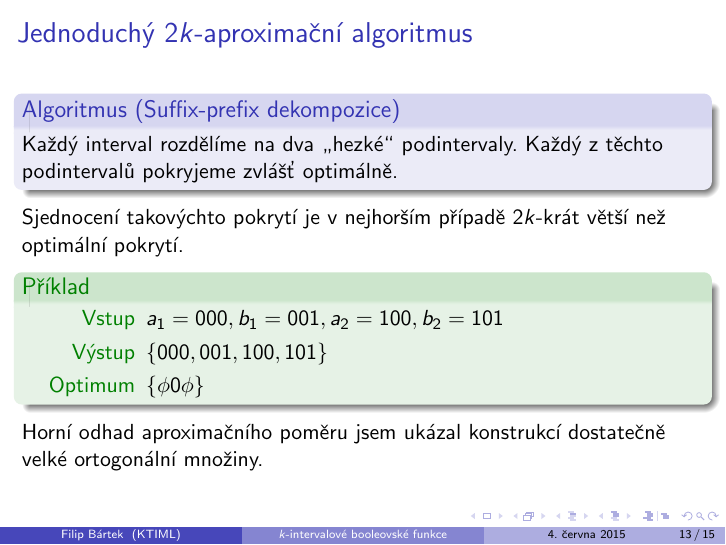
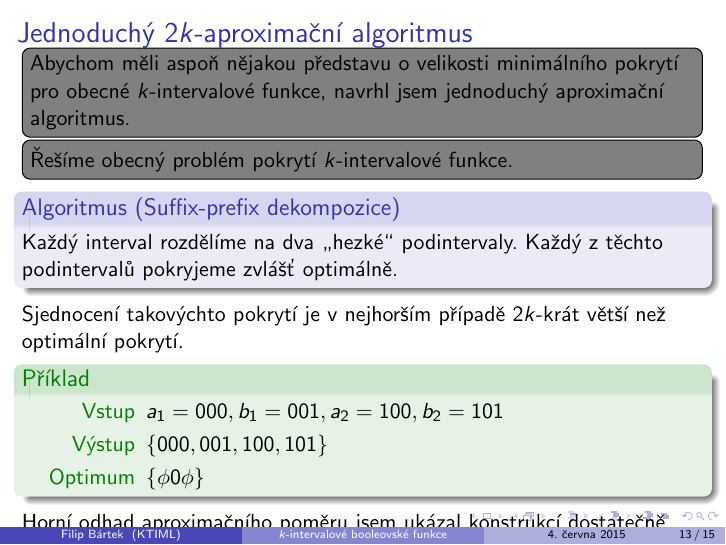
Before and after one commit to filipbartek/ibf, LaTeX slides (defense.tex): page 13 of 21. Compiled offline with pdfLaTeX.

Commit message:
Add notes

```diff
--- a/defense.tex
+++ b/defense.tex
@@ -323,6 +323,10 @@ Optimalitu algoritmu pro třídu všech $k$-intervalových funkcí pro $k \geq 2
 \end{frame}
 
 \begin{frame}{Jednoduchý $2k$-aproximační algoritmus}
+
+\todonote[inline]{Abychom měli aspoň nějakou představu o velikosti minimálního pokrytí pro obecné $k$-intervalové funkce, navrhl jsem jednoduchý aproximační algoritmus.}
+\todonote[inline]{Řešíme obecný problém pokrytí $k$-intervalové funkce.}
+
 \begin{algorithm}[Suffix-prefix dekompozice]
 Každý interval rozdělíme na dva \uv{hezké} podintervaly.
 Každý z~těchto podintervalů pokryjeme zvlášť optimálně.
```
